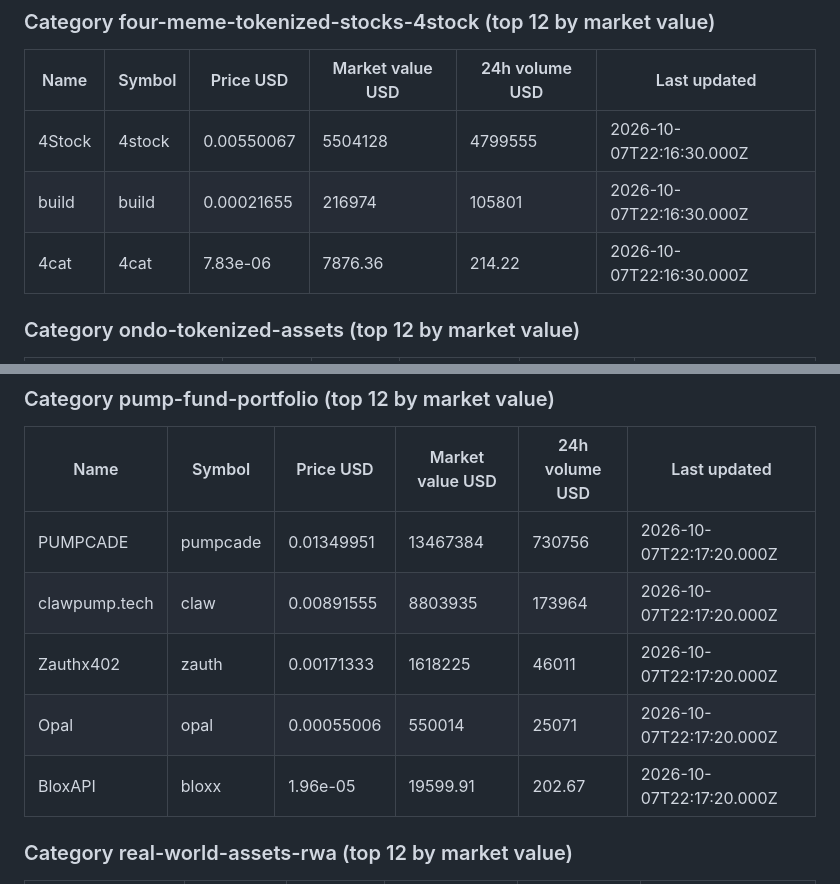
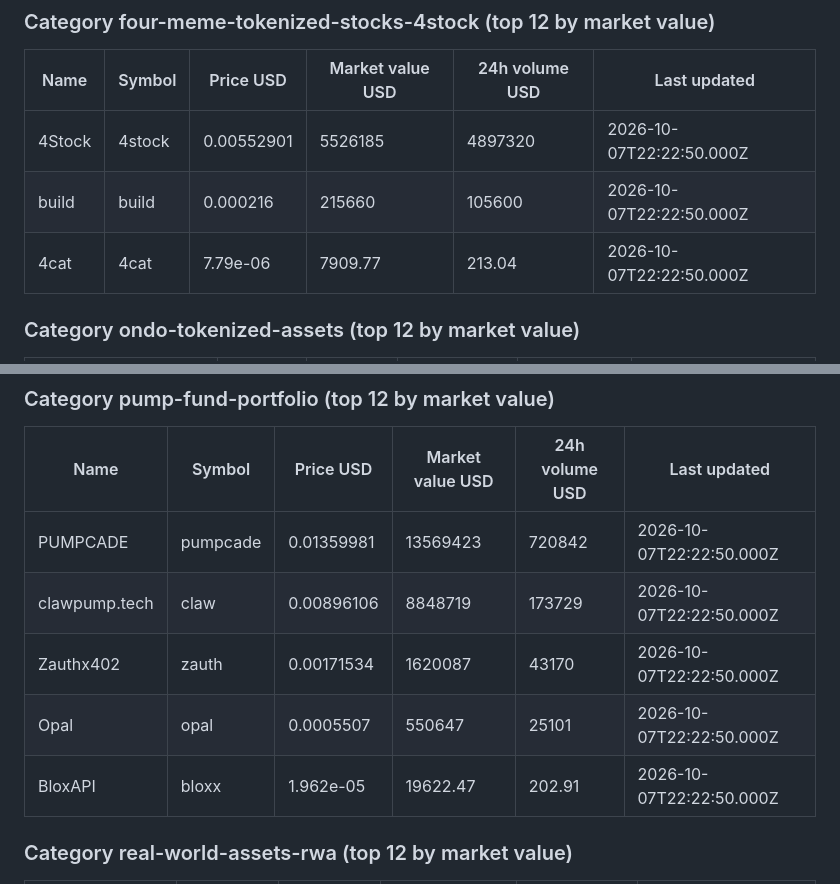
Before and after one commit to herr-git/first, a Markdown page: reports/tokenized-raw.md, 2 parts joined by grey strips. Drawn GitHub-style.

Commit message:
Tokenized fund source check: raw output

```diff
--- a/reports/tokenized-raw.md
+++ b/reports/tokenized-raw.md
@@ -40,9 +40,9 @@ Run at 2026-10-07 22:20 UTC on GitHub Actions.
 ### Category four-meme-tokenized-stocks-4stock (top 12 by market value)
 | Name | Symbol | Price USD | Market value USD | 24h volume USD | Last updated |
 |---|---|---|---|---|---|
-| 4Stock | 4stock | 0.00550067 | 5504128 | 4799555 | 2026-10-07T22:16:30.000Z |
-| build | build | 0.00021655 | 216974 | 105801 | 2026-10-07T22:16:30.000Z |
-| 4cat | 4cat | 7.83e-06 | 7876.36 | 214.22 | 2026-10-07T22:16:30.000Z |
+| 4Stock | 4stock | 0.00552901 | 5526185 | 4897320 | 2026-10-07T22:22:50.000Z |
+| build | build | 0.000216 | 215660 | 105600 | 2026-10-07T22:22:50.000Z |
+| 4cat | 4cat | 7.79e-06 | 7909.77 | 213.04 | 2026-10-07T22:22:50.000Z |
 
 ### Category ondo-tokenized-assets (top 12 by market value)
 | Name | Symbol | Price USD | Market value USD | 24h volume USD | Last updated |
@@ -63,11 +63,11 @@ Run at 2026-10-07 22:20 UTC on GitHub Actions.
 ### Category pump-fund-portfolio (top 12 by market value)
 | Name | Symbol | Price USD | Market value USD | 24h volume USD | Last updated |
 |---|---|---|---|---|---|
-| PUMPCADE | pumpcade | 0.01349951 | 13467384 | 730756 | 2026-10-07T22:17:20.000Z |
-| clawpump.tech | claw | 0.00891555 | 8803935 | 173964 | 2026-10-07T22:17:20.000Z |
-| Zauthx402 | zauth | 0.00171333 | 1618225 | 46011 | 2026-10-07T22:17:20.000Z |
-| Opal | opal | 0.00055006 | 550014 | 25071 | 2026-10-07T22:17:20.000Z |
-| BloxAPI | bloxx | 1.96e-05 | 19599.91 | 202.67 | 2026-10-07T22:17:20.000Z |
+| PUMPCADE | pumpcade | 0.01359981 | 13569423 | 720842 | 2026-10-07T22:22:50.000Z |
+| clawpump.tech | claw | 0.00896106 | 8848719 | 173729 | 2026-10-07T22:22:50.000Z |
+| Zauthx402 | zauth | 0.00171534 | 1620087 | 43170 | 2026-10-07T22:22:50.000Z |
+| Opal | opal | 0.0005507 | 550647 | 25101 | 2026-10-07T22:22:50.000Z |
+| BloxAPI | bloxx | 1.962e-05 | 19622.47 | 202.91 | 2026-10-07T22:22:50.000Z |
 
 ### Category real-world-assets-rwa (top 12 by market value)
 | Name | Symbol | Price USD | Market value USD | 24h volume USD | Last updated |
```
Also changed, not shown: other parts of reports/tokenized-raw.md (+37 -37 lines).
